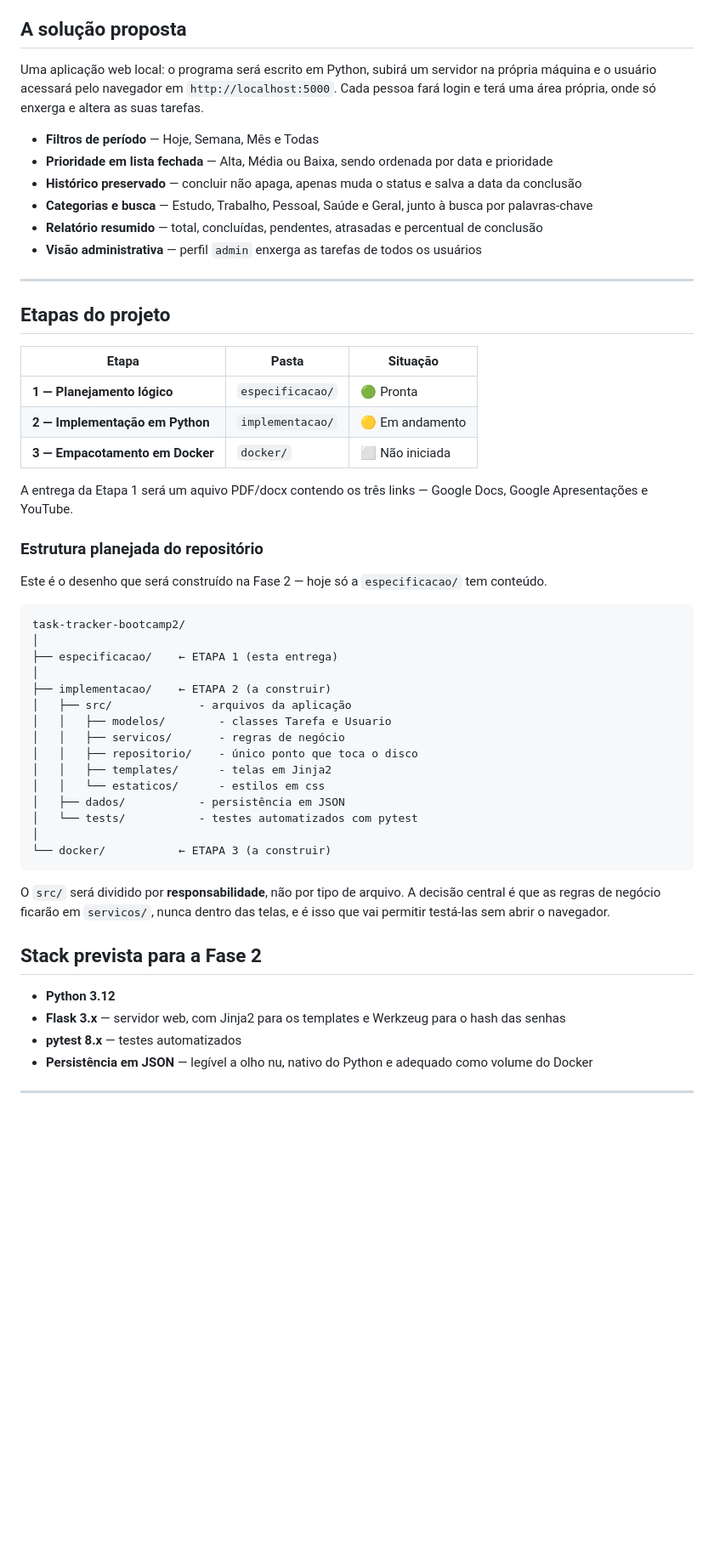
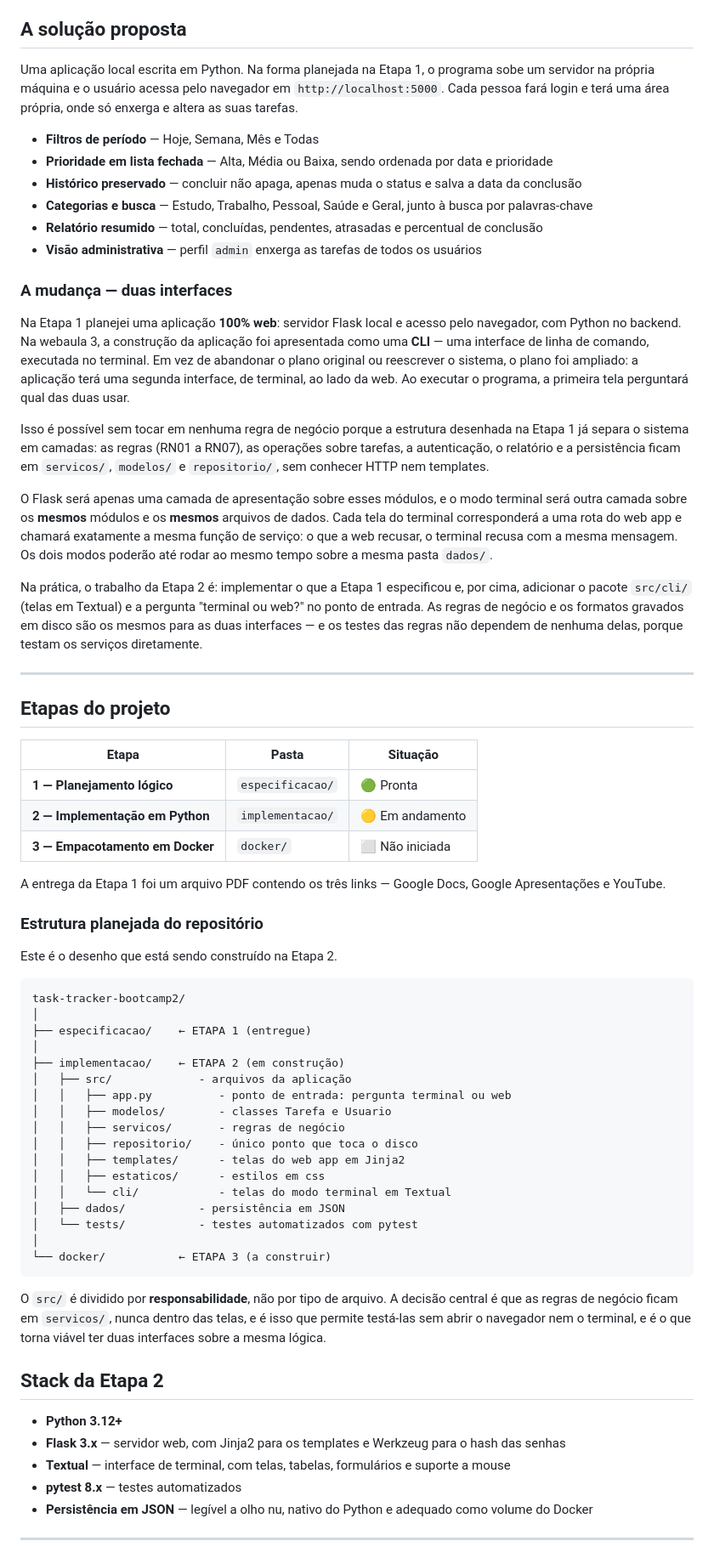
Before and after one commit to PedroRebello1/task-tracker-bootcamp2, a Markdown page: README.md, the part around one of its changes. Shown at 85% size. Rendered like a GitHub page; blank space fills up the shorter version.

Commit message:
Atualiza README - Nova interface de terminal e estrutura do repositório
Atualiza o README.md para refletir a entrega da Etapa 1 e a implementação da Etapa 2. Adiciona detalhes sobre a nova interface de terminal e a estrutura do repositório.

````diff
--- a/README.md
+++ b/README.md
@@ -19,7 +19,7 @@ Organizar tarefas em caderno, post-it e mensagens funciona até o volume crescer
 
 ## A solução proposta
 
-Uma aplicação web local: o programa será escrito em Python, subirá um servidor na própria máquina e o usuário acessará pelo navegador em `http://localhost:5000`. Cada pessoa fará login e terá uma área própria, onde só enxerga e altera as suas tarefas.
+Uma aplicação local escrita em Python. Na forma planejada na Etapa 1, o programa sobe um servidor na própria máquina e o usuário acessa pelo navegador em `http://localhost:5000`. Cada pessoa fará login e terá uma área própria, onde só enxerga e altera as suas tarefas.
 
 - **Filtros de período** — Hoje, Semana, Mês e Todas
 - **Prioridade em lista fechada** — Alta, Média ou Baixa, sendo ordenada por data e prioridade
@@ -27,6 +27,16 @@ Uma aplicação web local: o programa será escrito em Python, subirá um servid
 - **Categorias e busca** — Estudo, Trabalho, Pessoal, Saúde e Geral, junto à busca por palavras-chave
 - **Relatório resumido** — total, concluídas, pendentes, atrasadas e percentual de conclusão
 - **Visão administrativa** — perfil `admin` enxerga as tarefas de todos os usuários
+
+### A mudança — duas interfaces
+
+Na Etapa 1 planejei uma aplicação **100% web**: servidor Flask local e acesso pelo navegador, com Python no backend. Na webaula 3, a construção da aplicação foi apresentada como uma **CLI** — uma interface de linha de comando, executada no terminal. Em vez de abandonar o plano original ou reescrever o sistema, o plano foi ampliado: a aplicação terá uma segunda interface, de terminal, ao lado da web. Ao executar o programa, a primeira tela perguntará qual das duas usar.
+
+Isso é possível sem tocar em nenhuma regra de negócio porque a estrutura desenhada na Etapa 1 já separa o sistema em camadas: as regras (RN01 a RN07), as operações sobre tarefas, a autenticação, o relatório e a persistência ficam em `servicos/`, `modelos/` e `repositorio/`, sem conhecer HTTP nem templates.
+
+O Flask será apenas uma camada de apresentação sobre esses módulos, e o modo terminal será outra camada sobre os **mesmos** módulos e os **mesmos** arquivos de dados. Cada tela do terminal corresponderá a uma rota do web app e chamará exatamente a mesma função de serviço: o que a web recusar, o terminal recusa com a mesma mensagem. Os dois modos poderão até rodar ao mesmo tempo sobre a mesma pasta `dados/`.
+
+Na prática, o trabalho da Etapa 2 é: implementar o que a Etapa 1 especificou e, por cima, adicionar o pacote `src/cli/` (telas em Textual) e a pergunta "terminal ou web?" no ponto de entrada. As regras de negócio e os formatos gravados em disco são os mesmos para as duas interfaces — e os testes das regras não dependem de nenhuma delas, porque testam os serviços diretamente.
 
 ---
 
@@ -38,36 +48,39 @@ Uma aplicação web local: o programa será escrito em Python, subirá um servid
 | **2 — Implementação em Python** | `implementacao/` | 🟡 Em andamento |
 | **3 — Empacotamento em Docker** | `docker/` | ⬜ Não iniciada |
 
-A entrega da Etapa 1 será um aquivo PDF/docx contendo os três links — Google Docs, Google Apresentações e YouTube.
+A entrega da Etapa 1 foi um arquivo PDF contendo os três links — Google Docs, Google Apresentações e YouTube.
 
 ### Estrutura planejada do repositório
 
-Este é o desenho que será construído na Fase 2 — hoje só a `especificacao/` tem conteúdo.
+Este é o desenho que está sendo construído na Etapa 2.
 
 ```
 task-tracker-bootcamp2/
 │
-├── especificacao/    ← ETAPA 1 (esta entrega)
+├── especificacao/    ← ETAPA 1 (entregue)
 │
-├── implementacao/    ← ETAPA 2 (a construir)
+├── implementacao/    ← ETAPA 2 (em construção)
 │   ├── src/             - arquivos da aplicação
+│   │   ├── app.py          - ponto de entrada: pergunta terminal ou web
 │   │   ├── modelos/        - classes Tarefa e Usuario
 │   │   ├── servicos/       - regras de negócio
 │   │   ├── repositorio/    - único ponto que toca o disco
-│   │   ├── templates/      - telas em Jinja2
-│   │   └── estaticos/      - estilos em css
+│   │   ├── templates/      - telas do web app em Jinja2
+│   │   ├── estaticos/      - estilos em css
+│   │   └── cli/            - telas do modo terminal em Textual
 │   ├── dados/           - persistência em JSON
 │   └── tests/           - testes automatizados com pytest
 │
 └── docker/           ← ETAPA 3 (a construir)
 ```
 
-O `src/` será dividido por **responsabilidade**, não por tipo de arquivo. A decisão central é que as regras de negócio ficarão em `servicos/`, nunca dentro das telas, e é isso que vai permitir testá-las sem abrir o navegador.
+O `src/` é dividido por **responsabilidade**, não por tipo de arquivo. A decisão central é que as regras de negócio ficam em `servicos/`, nunca dentro das telas, e é isso que permite testá-las sem abrir o navegador nem o terminal, e é o que torna viável ter duas interfaces sobre a mesma lógica.
 
-## Stack prevista para a Fase 2
+## Stack da Etapa 2
 
-- **Python 3.12**
+- **Python 3.12+**
 - **Flask 3.x** — servidor web, com Jinja2 para os templates e Werkzeug para o hash das senhas
+- **Textual** — interface de terminal, com telas, tabelas, formulários e suporte a mouse
 - **pytest 8.x** — testes automatizados
 - **Persistência em JSON** — legível a olho nu, nativo do Python e adequado como volume do Docker
 
````
Also changed, not shown: other parts of README.md (+1 -1 lines).
